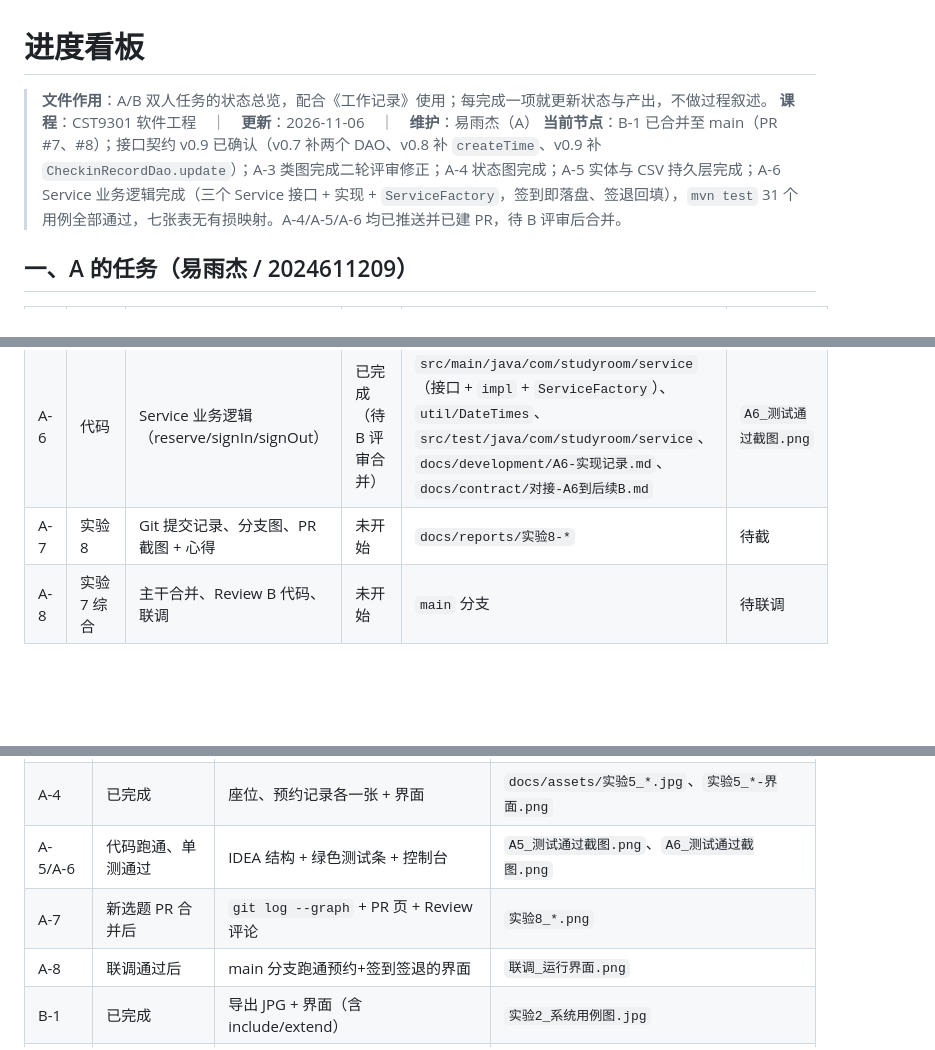
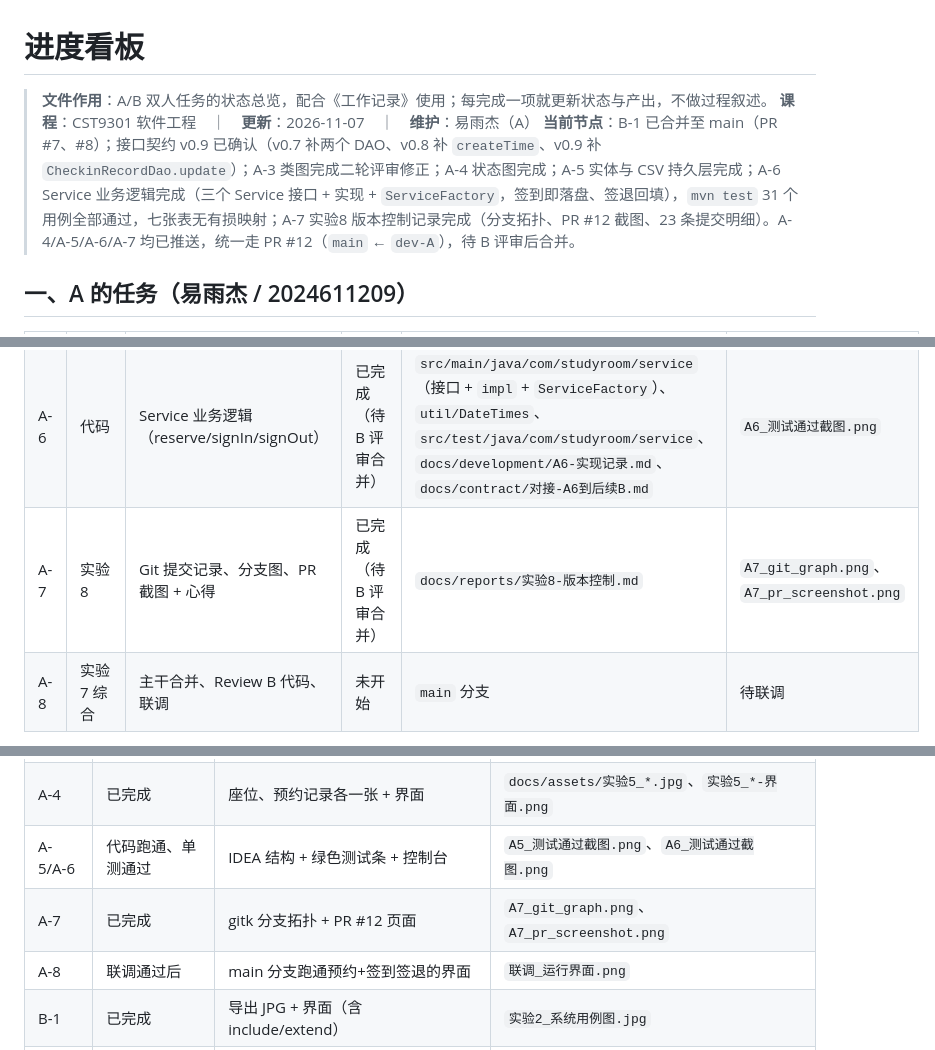
Before and after one commit to STU-team/Study_Room_Reservation, a Markdown page: docs/进度看板.md, 3 parts joined by grey strips. Drawn GitHub-style; blank space fills up the shorter version.

```diff
--- a/docs/进度看板.md
+++ b/docs/进度看板.md
@@ -1,8 +1,8 @@
 # 进度看板
 
 > **文件作用**：A/B 双人任务的状态总览，配合《工作记录》使用；每完成一项就更新状态与产出，不做过程叙述。
-> **课程**：CST9301 软件工程　｜　**更新**：2026-11-06　｜　**维护**：易雨杰（A）
->**当前节点**：B-1 已合并至 main（PR #7、#8）；接口契约 v0.9 已确认（v0.7 补两个 DAO、v0.8 补 `createTime`、v0.9 补 `CheckinRecordDao.update`）；A-3 类图完成二轮评审修正；A-4 状态图完成；A-5 实体与 CSV 持久层完成；A-6 Service 业务逻辑完成（三个 Service 接口 + 实现 + `ServiceFactory`，签到即落盘、签退回填），`mvn test` 31 个用例全部通过，七张表无有损映射。A-4/A-5/A-6 均已推送并已建 PR，待 B 评审后合并。
+> **课程**：CST9301 软件工程　｜　**更新**：2026-11-07　｜　**维护**：易雨杰（A）
+>**当前节点**：B-1 已合并至 main（PR #7、#8）；接口契约 v0.9 已确认（v0.7 补两个 DAO、v0.8 补 `createTime`、v0.9 补 `CheckinRecordDao.update`）；A-3 类图完成二轮评审修正；A-4 状态图完成；A-5 实体与 CSV 持久层完成；A-6 Service 业务逻辑完成（三个 Service 接口 + 实现 + `ServiceFactory`，签到即落盘、签退回填），`mvn test` 31 个用例全部通过，七张表无有损映射；A-7 实验8 版本控制记录完成（分支拓扑、PR #12 截图、23 条提交明细）。A-4/A-5/A-6/A-7 均已推送，统一走 PR #12（`main` ← `dev-A`），待 B 评审后合并。
 
 ## 一、A 的任务（易雨杰 / 2024611209）
 
@@ -14,7 +14,7 @@
 | A-4 | 实验5 | 座位、预约记录状态图 | 已完成（报告 docx 已定稿，待 B 评审合并） | `docs/reports/实验5-状态图.md`、`.docx`、`docs/uml/实验5_状态图.uml`、`docs/contract/对接-A4到后续B.md` | `实验5_座位状态图.jpg`、`实验5_座位状态图-界面.png`、`实验5_预约记录状态图.jpg`、`实验5_预约记录状态图-界面.png` |
 | A-5 | 代码 | 实体类 + CSV/TXT 持久层 | 已完成（待 B 评审合并） | `src/main/java/com/studyroom/entity`、`dao`、`dao/impl`、`util`、`src/test/java/com/studyroom`、`docs/development/A5-实现记录.md`、`docs/contract/对接-A5到后续A6与B.md` | `A5_测试通过截图.png` |
 | A-6 | 代码 | Service 业务逻辑（reserve/signIn/signOut） | 已完成（待 B 评审合并） | `src/main/java/com/studyroom/service`（接口 + `impl` + `ServiceFactory`）、`util/DateTimes`、`src/test/java/com/studyroom/service`、`docs/development/A6-实现记录.md`、`docs/contract/对接-A6到后续B.md` | `A6_测试通过截图.png` |
-| A-7 | 实验8 | Git 提交记录、分支图、PR 截图 + 心得 | 未开始 | `docs/reports/实验8-*` | 待截 |
+| A-7 | 实验8 | Git 提交记录、分支图、PR 截图 + 心得 | 已完成（待 B 评审合并） | `docs/reports/实验8-版本控制.md` | `A7_git_graph.png`、`A7_pr_screenshot.png` |
 | A-8 | 实验7 综合 | 主干合并、Review B 代码、联调 | 未开始 | `main` 分支 | 待联调 |
 
 > **关于「代码」类任务的报告**：指导书（`CST9301-软件工程-实验指导书2024.doc`）共 8 个实验——1 目标与功能、2 用例图、3 类图、4 活动图、5 状态图、6 时序图、7 MDA 建模实例、8 版本控制（本组改用 Git），**全部为建模与版本控制，没有代码实现类实验**。因此 A-5/A-6 不产出实验报告，书面交付物为实现记录（`docs/development/A5/A6-实现记录.md`）与对接文档，代码依据实验7 的 MDA 思路按 PIM 图施工即可。
@@ -41,7 +41,7 @@
 | A-3 | 已完成 | 导出 JPG + 界面 | `docs/assets/实验3_总类图.jpg`、`实验3_总类图-界面.png` |
 | A-4 | 已完成 | 座位、预约记录各一张 + 界面 | `docs/assets/实验5_*.jpg`、`实验5_*-界面.png` |
 | A-5/A-6 | 代码跑通、单测通过 | IDEA 结构 + 绿色测试条 + 控制台 | `A5_测试通过截图.png`、`A6_测试通过截图.png` |
-| A-7 | 新选题 PR 合并后 | `git log --graph` + PR 页 + Review 评论 | `实验8_*.png` |
+| A-7 | 已完成 | gitk 分支拓扑 + PR #12 页面 | `A7_git_graph.png`、`A7_pr_screenshot.png` |
 | A-8 | 联调通过后 | main 分支跑通预约+签到签退的界面 | `联调_运行界面.png` |
 | B-1 | 已完成 | 导出 JPG + 界面（含 include/extend） | `实验2_系统用例图.jpg` |
 | B-2 | 活动图定稿后 | 导出 JPG + 界面（含泳道与异常分支） | `docs/assets/实验4_签退活动图.jpg` |
```
Also changed, not shown: README.md (+4 -1 lines), docs/reports/实验8-版本控制.md (added, +108 -0 lines), docs/工作记录.md (+4 -2 lines), docs/assets/A7_git_graph.png (added), docs/assets/A7_pr_screenshot.png (added).
